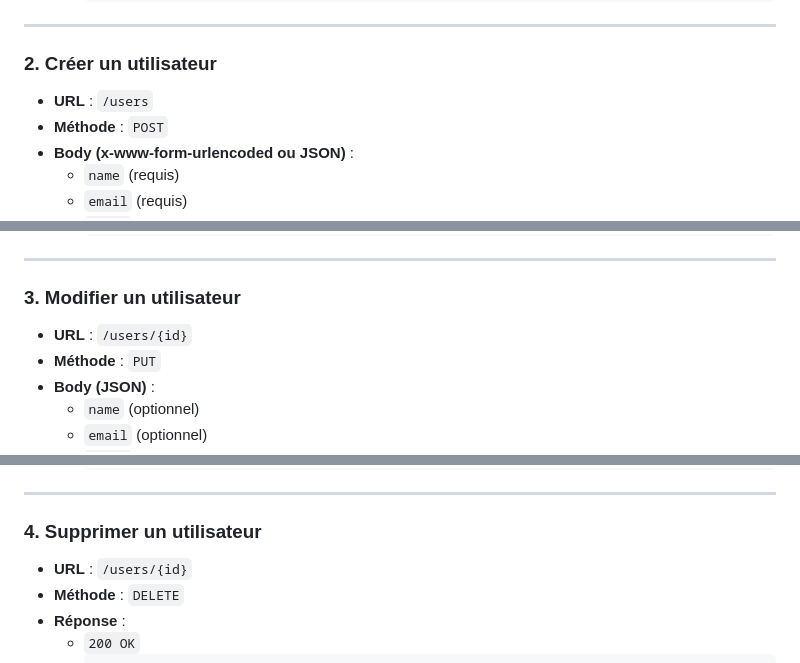
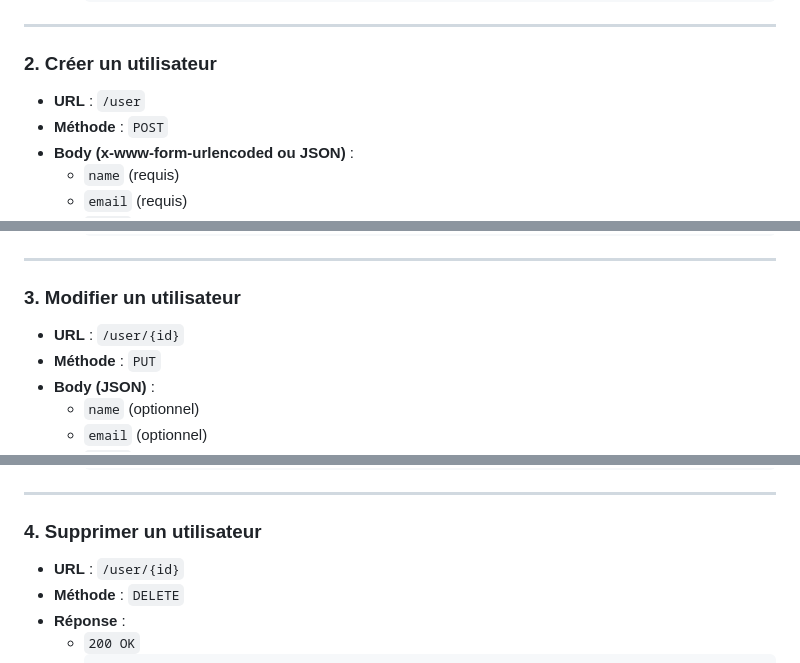
Before and after one commit to Saar45/api-dataventure-test, a Markdown page: README.md, 3 parts joined by grey strips. Drawn GitHub-style.

```diff
--- a/README.md
+++ b/README.md
@@ -41,7 +41,7 @@ Vous pouvez donc accéder à l'API depuis n'importe quel client HTTP (navigateur
 
 ### 2. Créer un utilisateur
 
-- **URL** : `/users`
+- **URL** : `/user`
 - **Méthode** : `POST`
 - **Body (x-www-form-urlencoded ou JSON)** :
   - `name` (requis)
@@ -68,7 +68,7 @@ Vous pouvez donc accéder à l'API depuis n'importe quel client HTTP (navigateur
 
 ### 3. Modifier un utilisateur
 
-- **URL** : `/users/{id}`
+- **URL** : `/user/{id}`
 - **Méthode** : `PUT`
 - **Body (JSON)** :
   - `name` (optionnel)
@@ -92,7 +92,7 @@ Vous pouvez donc accéder à l'API depuis n'importe quel client HTTP (navigateur
 
 ### 4. Supprimer un utilisateur
 
-- **URL** : `/users/{id}`
+- **URL** : `/user/{id}`
 - **Méthode** : `DELETE`
 - **Réponse** :
   - `200 OK`
```
